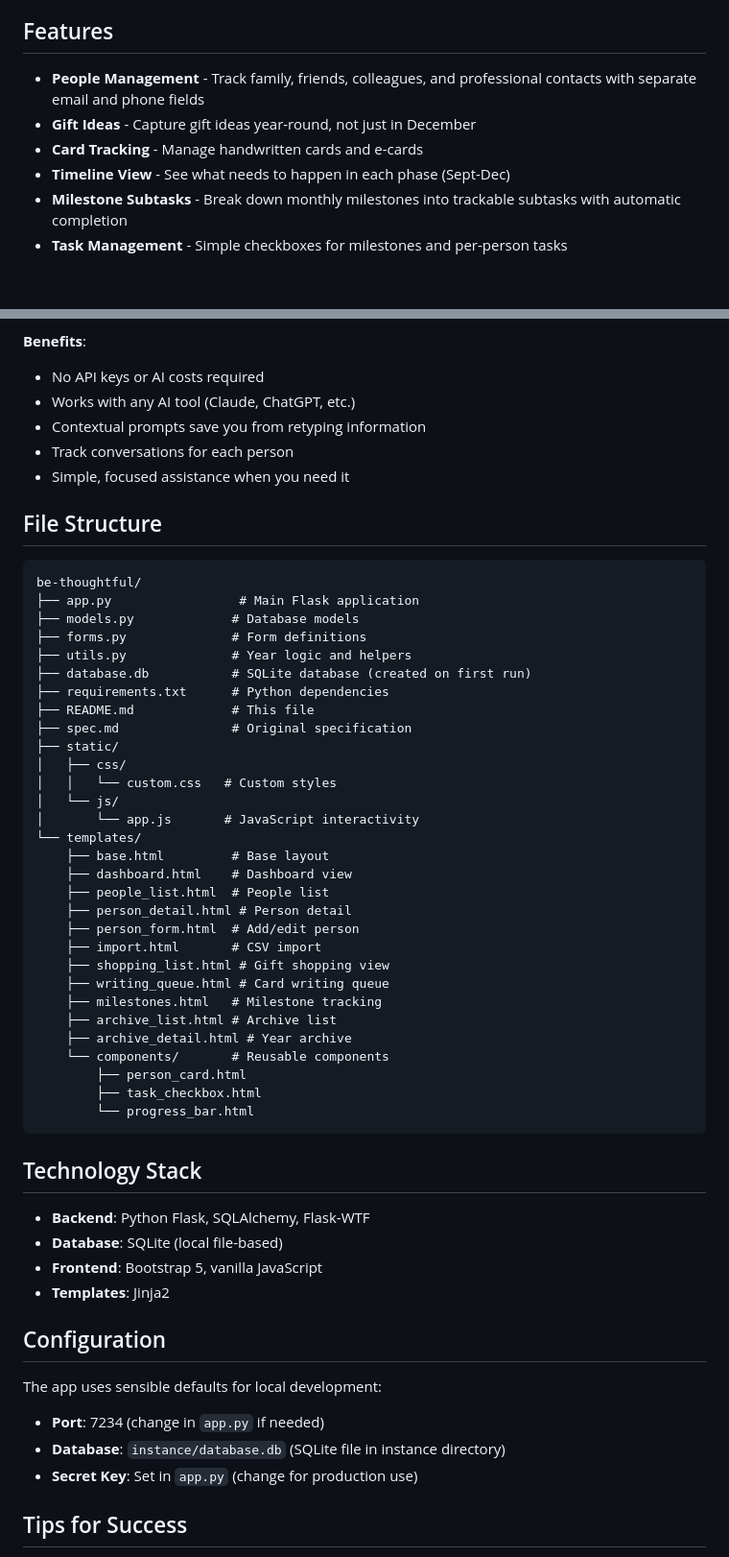
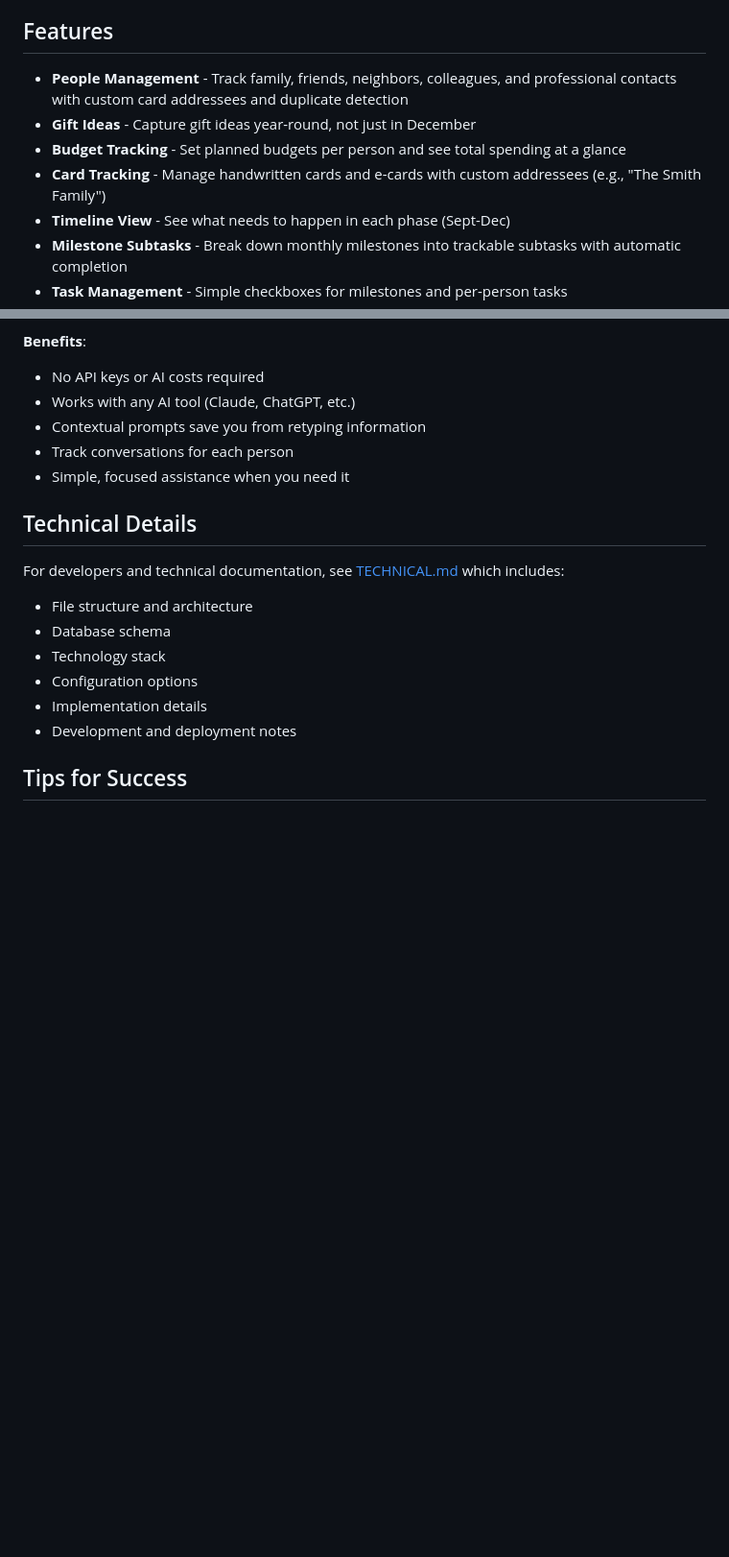
Before and after one commit to rafeco/be-thoughtful, a Markdown page: README.md, 2 parts joined by grey strips. Shown at 96% size. Rendered like a GitHub page; blank space fills up the shorter version.

````diff
--- a/README.md
+++ b/README.md
@@ -4,9 +4,10 @@ A lightweight, local-first web application that turns Christmas gift-giving and
 
 ## Features
 
-- **People Management** - Track family, friends, colleagues, and professional contacts with separate email and phone fields
+- **People Management** - Track family, friends, neighbors, colleagues, and professional contacts with custom card addressees and duplicate detection
 - **Gift Ideas** - Capture gift ideas year-round, not just in December
-- **Card Tracking** - Manage handwritten cards and e-cards
+- **Budget Tracking** - Set planned budgets per person and see total spending at a glance
+- **Card Tracking** - Manage handwritten cards and e-cards with custom addressees (e.g., "The Smith Family")
 - **Timeline View** - See what needs to happen in each phase (Sept-Dec)
 - **Milestone Subtasks** - Break down monthly milestones into trackable subtasks with automatic completion
 - **Task Management** - Simple checkboxes for milestones and per-person tasks
@@ -195,55 +196,15 @@ The app includes AI assistance features to help you brainstorm gifts and write t
 - Track conversations for each person
 - Simple, focused assistance when you need it
 
-## File Structure
+## Technical Details
 
-```
-be-thoughtful/
-├── app.py                 # Main Flask application
-├── models.py             # Database models
-├── forms.py              # Form definitions
-├── utils.py              # Year logic and helpers
-├── database.db           # SQLite database (created on first run)
-├── requirements.txt      # Python dependencies
-├── README.md             # This file
-├── spec.md               # Original specification
-├── static/
-│   ├── css/
-│   │   └── custom.css   # Custom styles
-│   └── js/
-│       └── app.js       # JavaScript interactivity
-└── templates/
-    ├── base.html         # Base layout
-    ├── dashboard.html    # Dashboard view
-    ├── people_list.html  # People list
-    ├── person_detail.html # Person detail
-    ├── person_form.html  # Add/edit person
-    ├── import.html       # CSV import
-    ├── shopping_list.html # Gift shopping view
-    ├── writing_queue.html # Card writing queue
-    ├── milestones.html   # Milestone tracking
-    ├── archive_list.html # Archive list
-    ├── archive_detail.html # Year archive
-    └── components/       # Reusable components
-        ├── person_card.html
-        ├── task_checkbox.html
-        └── progress_bar.html
-```
-
-## Technology Stack
-
-- **Backend**: Python Flask, SQLAlchemy, Flask-WTF
-- **Database**: SQLite (local file-based)
-- **Frontend**: Bootstrap 5, vanilla JavaScript
-- **Templates**: Jinja2
-
-## Configuration
-
-The app uses sensible defaults for local development:
-
-- **Port**: 7234 (change in `app.py` if needed)
-- **Database**: `instance/database.db` (SQLite file in instance directory)
-- **Secret Key**: Set in `app.py` (change for production use)
+For developers and technical documentation, see [TECHNICAL.md](TECHNICAL.md) which includes:
+- File structure and architecture
+- Database schema
+- Technology stack
+- Configuration options
+- Implementation details
+- Development and deployment notes
 
 ## Tips for Success
 
````
Also changed, not shown: other parts of README.md (+10 -20 lines), TECHNICAL.md (added, +305 -0 lines).
